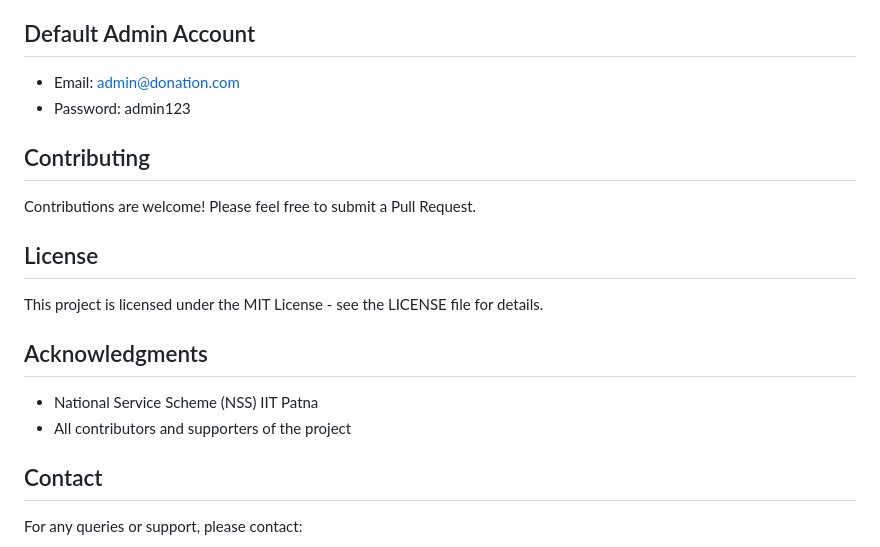
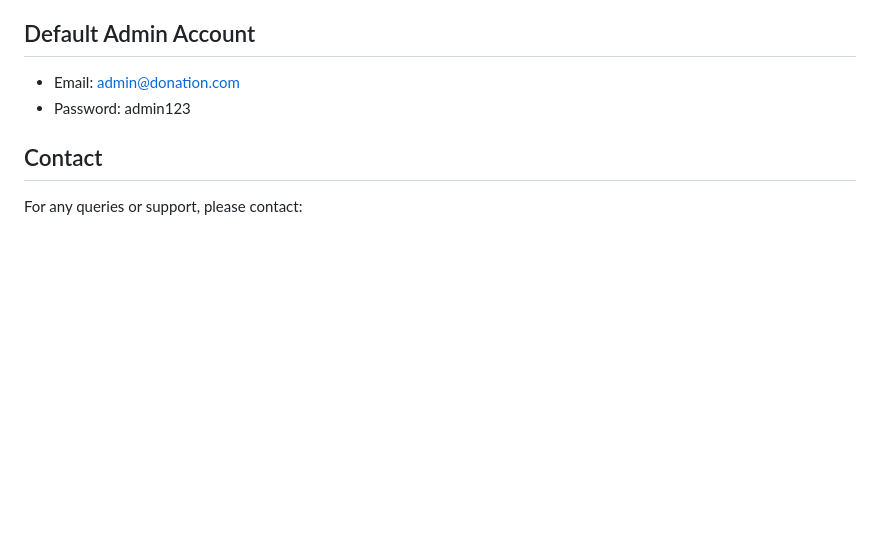
Before and after one commit to Aryaman-c/dbms-sevaiitp-project, a Markdown page: README.md, the part around the change. GitHub-like rendering; blank space fills up the shorter version.

```diff
--- a/README.md
+++ b/README.md
@@ -113,19 +113,6 @@ The application uses the following main tables:
 - Email: admin@donation.com
 - Password: admin123
 
-## Contributing
-
-Contributions are welcome! Please feel free to submit a Pull Request.
-
-## License
-
-This project is licensed under the MIT License - see the LICENSE file for details.
-
-## Acknowledgments
-
-- National Service Scheme (NSS) IIT Patna
-- All contributors and supporters of the project
-
 ## Contact
 
 For any queries or support, please contact:
```
